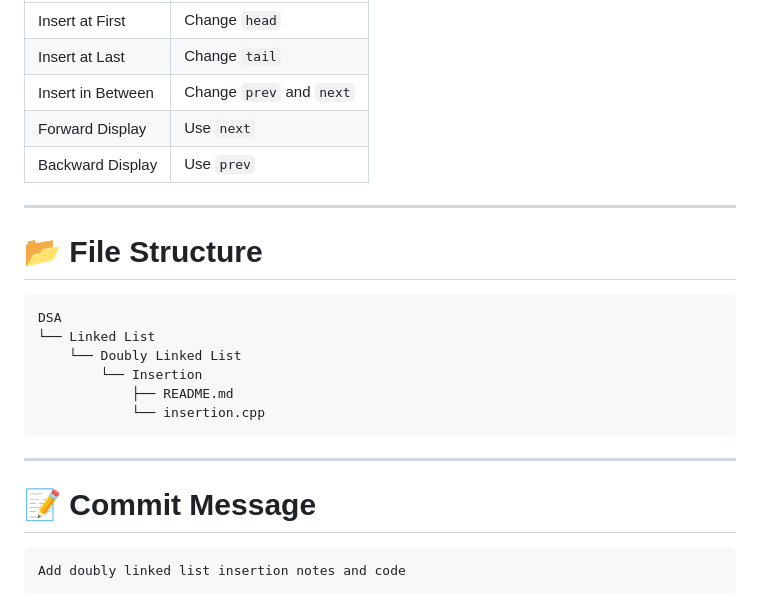
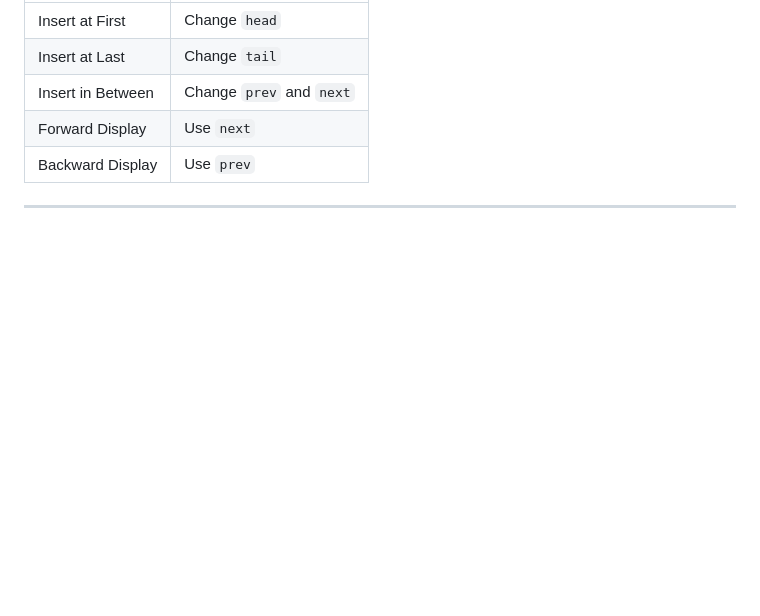
Before and after one commit to RaniPatel16/my_notes, a Markdown page: DSA/doublylinkedlist/insertion.md, the part around the change. Rendered like a GitHub page; blank space fills up the shorter version.

Commit message:
Clean up insertion.md by removing unnecessary sections
Removed file structure and commit message sections from insertion.md.

````diff
--- a/DSA/doublylinkedlist/insertion.md
+++ b/DSA/doublylinkedlist/insertion.md
@@ -1157,22 +1157,3 @@ IN BETWEEN
 | Backward Display | Use `prev` |
 
 ---
-
-# 📂 File Structure
-
-```text
-DSA
-└── Linked List
-    └── Doubly Linked List
-        └── Insertion
-            ├── README.md
-            └── insertion.cpp
-```
-
----
-
-# 📝 Commit Message
-
-```text
-Add doubly linked list insertion notes and code
-```
````
